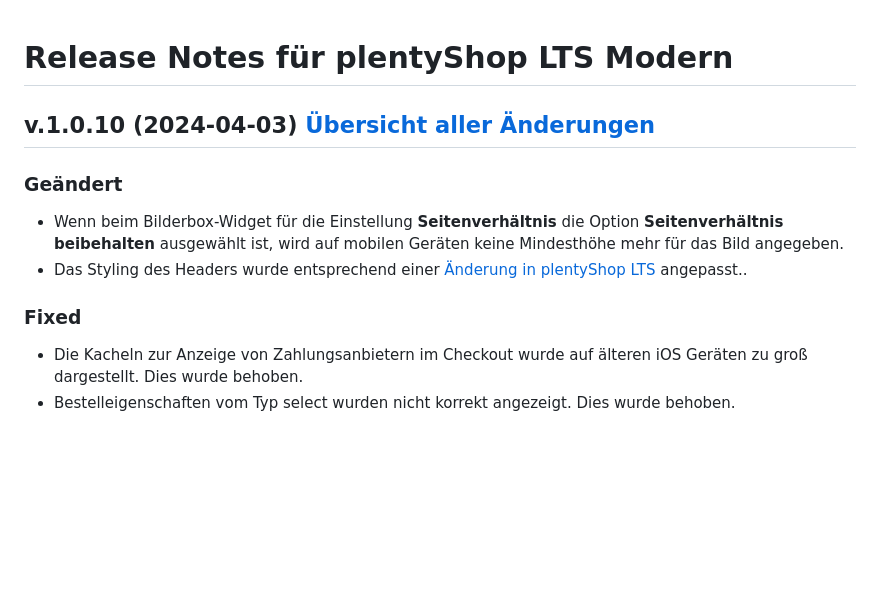
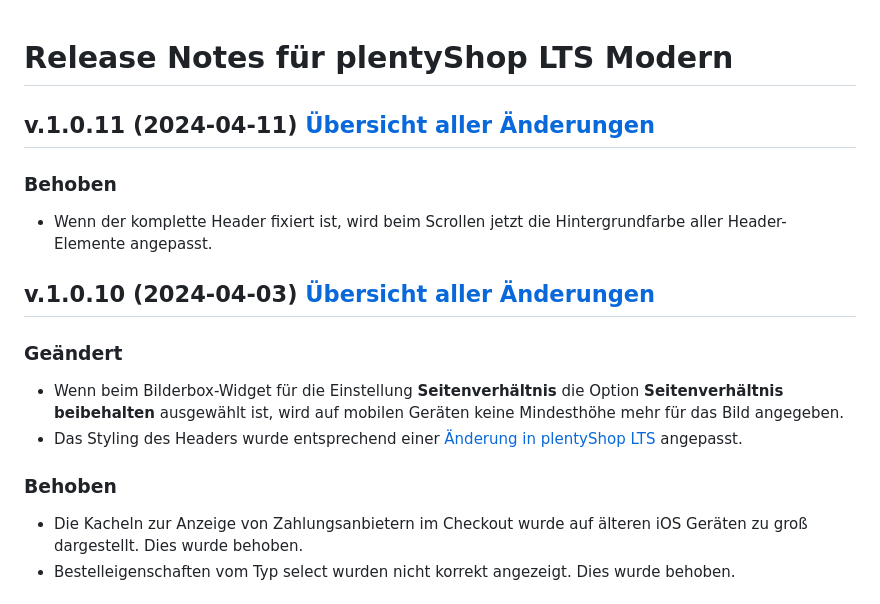
Before and after one commit to plentymarkets/plugin-plentyshop-lts-modern, a Markdown page: meta/documents/changelog_de.md, the part around the change. Rendered like a GitHub page; blank space fills up the shorter version.

Commit message:
docs: add changelog

```diff
--- a/meta/documents/changelog_de.md
+++ b/meta/documents/changelog_de.md
@@ -1,13 +1,19 @@
 # Release Notes für plentyShop LTS Modern
+
+## v.1.0.11 (2024-04-11) <a href="https://github.com/plentymarkets/plugin-plentyshop-lts-modern/compare/1.0.10...1.0.11" target="_blank" rel="noopener"><b>Übersicht aller Änderungen</b></a>
+
+### Behoben
+
+- Wenn der komplette Header fixiert ist, wird beim Scrollen jetzt die Hintergrundfarbe aller Header-Elemente angepasst.
 
 ## v.1.0.10 (2024-04-03) <a href="https://github.com/plentymarkets/plugin-plentyshop-lts-modern/compare/1.0.9...1.0.10" target="_blank" rel="noopener"><b>Übersicht aller Änderungen</b></a>
 
 ### Geändert
 
 - Wenn beim Bilderbox-Widget für die Einstellung **Seitenverhältnis** die Option **Seitenverhältnis beibehalten** ausgewählt ist, wird auf mobilen Geräten keine Mindesthöhe mehr für das Bild angegeben.
-- Das Styling des Headers wurde entsprechend einer [Änderung in plentyShop LTS](https://github.com/plentymarkets/plugin-ceres/pull/3467) angepasst..
+- Das Styling des Headers wurde entsprechend einer [Änderung in plentyShop LTS](https://github.com/plentymarkets/plugin-ceres/pull/3467) angepasst.
 
-### Fixed
+### Behoben
 
 - Die Kacheln zur Anzeige von Zahlungsanbietern im Checkout wurde auf älteren iOS Geräten zu groß dargestellt. Dies wurde behoben.
 - Bestelleigenschaften vom Typ select wurden nicht korrekt angezeigt. Dies wurde behoben.
```
Also changed, not shown: meta/documents/changelog_en.md (+6 -0 lines).
